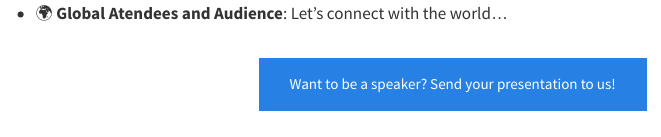
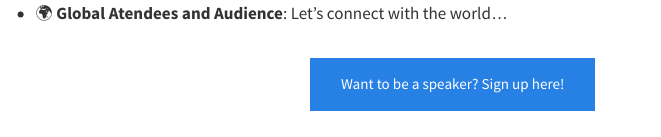
Before and after one commit to ac-lima/geobridge, a Quarto document (seminars.qmd): the page in a window 1100 px wide, from 880 px down. Rendered offline with R 4.5, knitr and Pandoc in place of Quarto, with nearby package versions.

````diff
--- a/_quarto.yml
+++ b/_quarto.yml
@@ -21,8 +21,9 @@
     left: |
       <span class="faux-block" style="position: fixed; bottom: 0; left: 10px;">&#169; 2025 Augusto Lima</span>
     right: |
-      <span class="faux-block"><img src="img/uva.jpg" alt="Right Logo" style="height: 40px;">
-      <img src="img/uib.png" alt="Left Logo" style="height: 40px;"></span>
+      <span class="faux-block"><img src="img/uva.jpg" alt="left Logo" style="height: 40px;">
+      <img src="img/uib.png" alt="center Logo" style="height: 40px;"></span>
+      <img src="img/trond.jpg" alt="right Logo" style="height: 40px;"></span>
 
 
 project:
--- a/seminars.qmd
+++ b/seminars.qmd
@@ -23,7 +23,7 @@
 
 ```{=html}
 <div  style="margin: 30px; text-align: center;">
-<a class="btn btn-primary" href="https://forms.office.com/e/wqac9yxAMV" role="button" target="_blank" style="padding: 15px 30px;">Want to be a speaker? Send your presentation to us!</a>
+<a class="btn btn-primary" href="https://forms.office.com/e/wqac9yxAMV" role="button" target="_blank" style="padding: 15px 30px;">Want to be a speaker? Sign up here!</a>
 </div>
 ```
 
````
Also changed, not shown: .quarto/idx/seminars.qmd.json, docs/search.json, img/trond.jpg (added), 4 other files.
